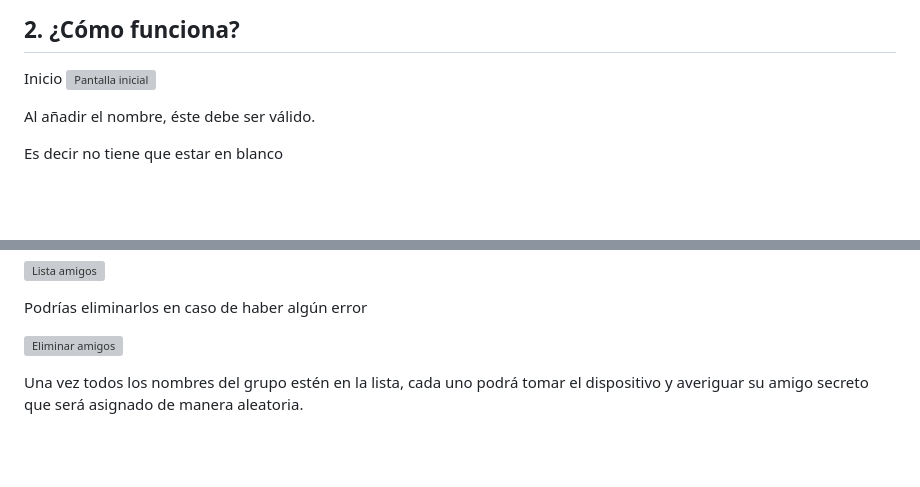
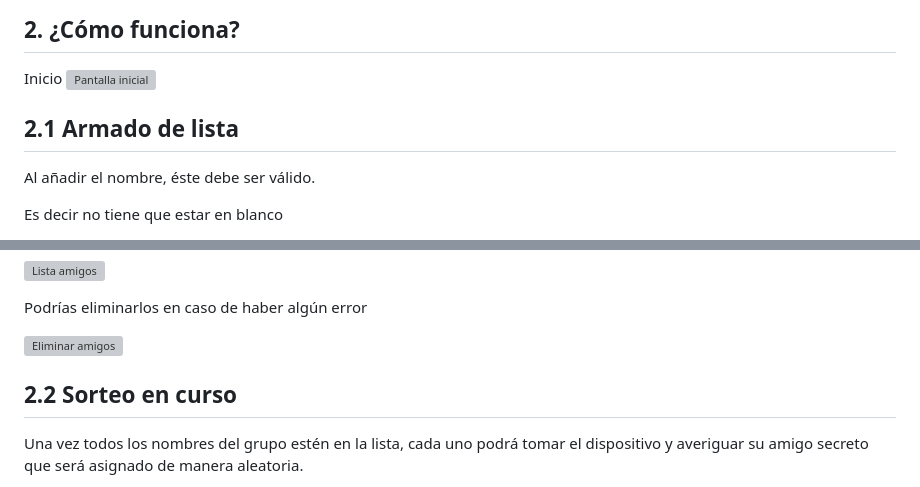
Before and after one commit to anaelisab/challenge-amigo-secreto, a Markdown page: README.md, 2 parts joined by grey strips. Rendered like a GitHub page; blank space fills up the shorter version; grey boxes are pictures that could not be loaded.

```diff
--- a/README.md
+++ b/README.md
@@ -18,6 +18,8 @@ Tan solo tenes que ingresar los nombres de los participantes ¡y listo, ya está
 
 Inicio
 ![Pantalla inicial](https://github.com/anaelisab/challengeamigosecreto.github.io/blob/main/assets/inicio.png?raw=true)
+
+## 2.1 Armado de lista
 
 Al añadir el nombre, éste debe ser válido.
 
@@ -46,6 +48,8 @@ Podras ver todos los nombres que has ingresado en una lista vertical:
 Podrías eliminarlos en caso de haber algún error
 
 ![Eliminar amigos](https://github.com/anaelisab/challengeamigosecreto.github.io/blob/main/assets/eliminarNombr.png?raw=true)
+
+## 2.2 Sorteo en curso
 
 Una vez todos los nombres del grupo estén en la lista, cada uno podrá tomar el dispositivo y averiguar su amigo secreto que será asignado de manera aleatoria.
 
```
